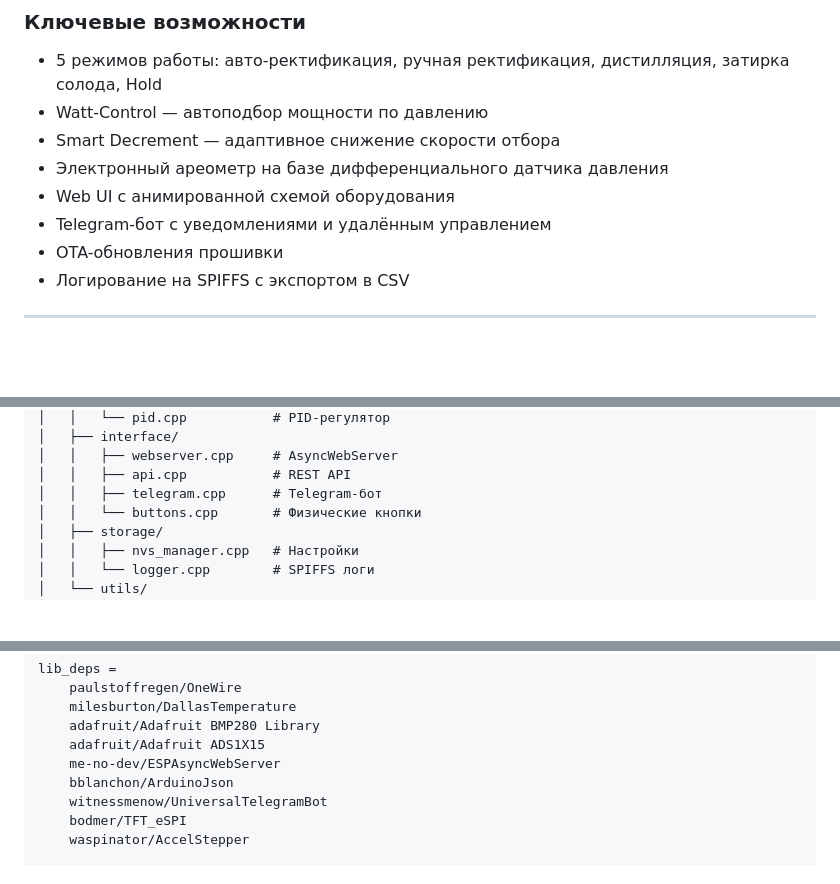
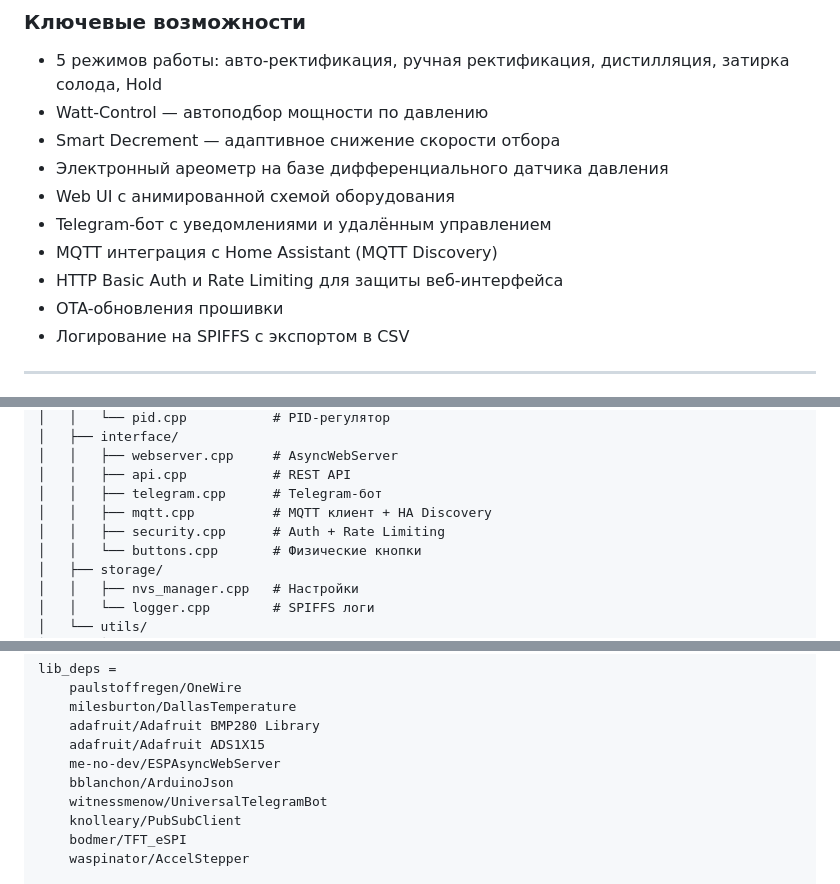
Before and after one commit to grifmax/rectification-controller, a Markdown page: SPEC.md, 3 parts joined by grey strips. Drawn GitHub-style; blank space fills up the shorter version.

```diff
--- a/SPEC.md
+++ b/SPEC.md
@@ -19,6 +19,8 @@ Smart-Column S3 — универсальный контроллер автома
 - Электронный ареометр на базе дифференциального датчика давления
 - Web UI с анимированной схемой оборудования
 - Telegram-бот с уведомлениями и удалённым управлением
+- MQTT интеграция с Home Assistant (MQTT Discovery)
+- HTTP Basic Auth и Rate Limiting для защиты веб-интерфейса
 - OTA-обновления прошивки
 - Логирование на SPIFFS с экспортом в CSV
 
@@ -637,6 +727,8 @@ smart-column-s3/
 │   │   ├── webserver.cpp     # AsyncWebServer
 │   │   ├── api.cpp           # REST API
 │   │   ├── telegram.cpp      # Telegram-бот
+│   │   ├── mqtt.cpp          # MQTT клиент + HA Discovery
+│   │   ├── security.cpp      # Auth + Rate Limiting
 │   │   └── buttons.cpp       # Физические кнопки
 │   ├── storage/
 │   │   ├── nvs_manager.cpp   # Настройки
@@ -671,6 +763,7 @@ lib_deps =
     me-no-dev/ESPAsyncWebServer
     bblanchon/ArduinoJson
     witnessmenow/UniversalTelegramBot
+    knolleary/PubSubClient
     bodmer/TFT_eSPI
     waspinator/AccelStepper
 
```
Also changed, not shown: other parts of SPEC.md (+93 -2 lines).
